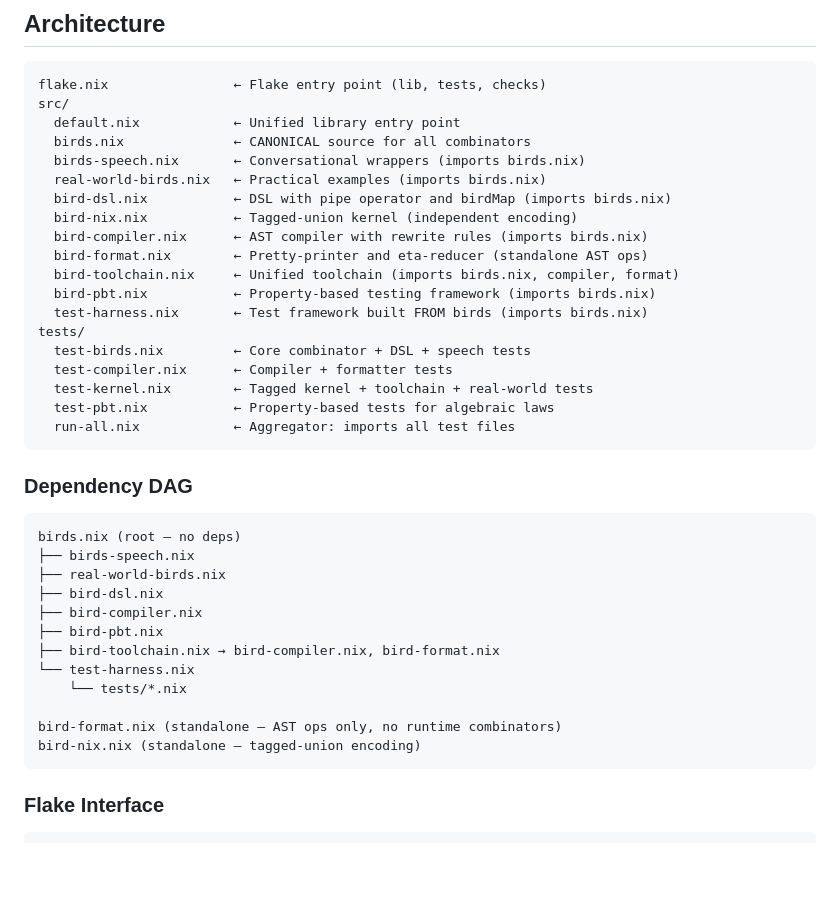
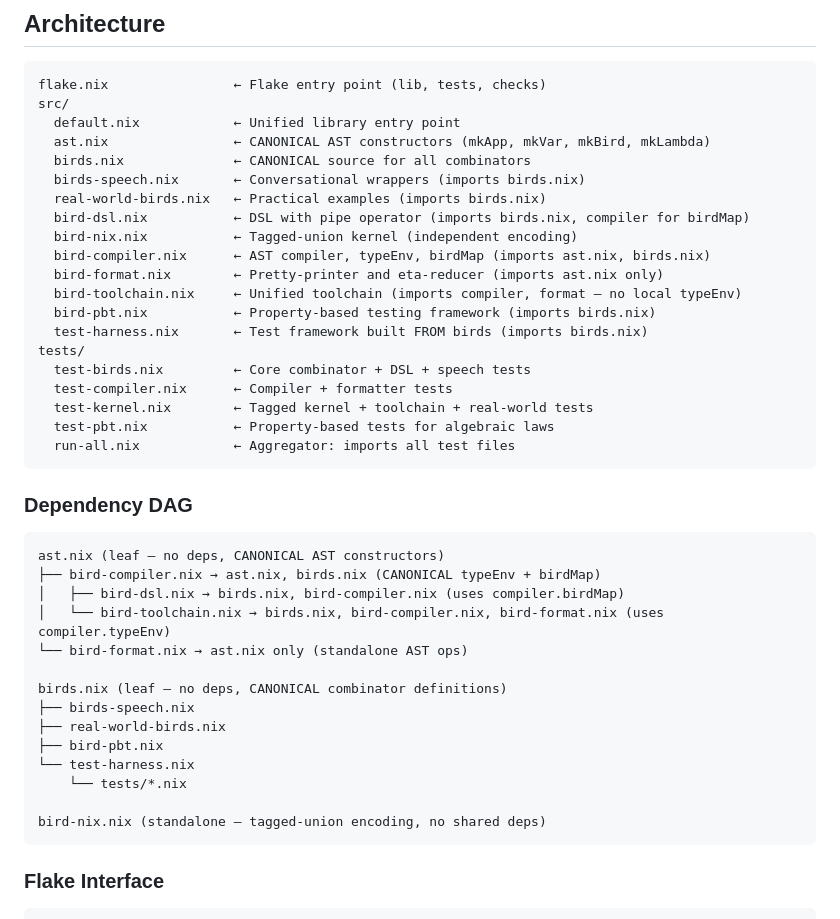
Before and after one commit to olivecasazza/bird-nix, a Markdown page: AGENTS.md, the part around the change. Drawn GitHub-style; blank space fills up the shorter version.

Commit message:
docs: update AGENTS.md with DRY dependency DAG and ast.nix

````diff
--- a/AGENTS.md
+++ b/AGENTS.md
@@ -64,14 +64,15 @@ This is the single most important directive. Before writing any new code, ask:
 flake.nix                ← Flake entry point (lib, tests, checks)
 src/
   default.nix            ← Unified library entry point
+  ast.nix                ← CANONICAL AST constructors (mkApp, mkVar, mkBird, mkLambda)
   birds.nix              ← CANONICAL source for all combinators
   birds-speech.nix       ← Conversational wrappers (imports birds.nix)
   real-world-birds.nix   ← Practical examples (imports birds.nix)
-  bird-dsl.nix           ← DSL with pipe operator and birdMap (imports birds.nix)
+  bird-dsl.nix           ← DSL with pipe operator (imports birds.nix, compiler for birdMap)
   bird-nix.nix           ← Tagged-union kernel (independent encoding)
-  bird-compiler.nix      ← AST compiler with rewrite rules (imports birds.nix)
-  bird-format.nix        ← Pretty-printer and eta-reducer (standalone AST ops)
-  bird-toolchain.nix     ← Unified toolchain (imports birds.nix, compiler, format)
+  bird-compiler.nix      ← AST compiler, typeEnv, birdMap (imports ast.nix, birds.nix)
+  bird-format.nix        ← Pretty-printer and eta-reducer (imports ast.nix only)
+  bird-toolchain.nix     ← Unified toolchain (imports compiler, format — no local typeEnv)
   bird-pbt.nix           ← Property-based testing framework (imports birds.nix)
   test-harness.nix       ← Test framework built FROM birds (imports birds.nix)
 tests/
@@ -85,18 +86,20 @@ tests/
 ### Dependency DAG
 
 ```
-birds.nix (root — no deps)
+ast.nix (leaf — no deps, CANONICAL AST constructors)
+├── bird-compiler.nix → ast.nix, birds.nix (CANONICAL typeEnv + birdMap)
+│   ├── bird-dsl.nix → birds.nix, bird-compiler.nix (uses compiler.birdMap)
+│   └── bird-toolchain.nix → birds.nix, bird-compiler.nix, bird-format.nix (uses compiler.typeEnv)
+└── bird-format.nix → ast.nix only (standalone AST ops)
+
+birds.nix (leaf — no deps, CANONICAL combinator definitions)
 ├── birds-speech.nix
 ├── real-world-birds.nix
-├── bird-dsl.nix
-├── bird-compiler.nix
 ├── bird-pbt.nix
-├── bird-toolchain.nix → bird-compiler.nix, bird-format.nix
 └── test-harness.nix
     └── tests/*.nix
 
-bird-format.nix (standalone — AST ops only, no runtime combinators)
-bird-nix.nix (standalone — tagged-union encoding)
+bird-nix.nix (standalone — tagged-union encoding, no shared deps)
 ```
 
 ### Flake Interface
````
